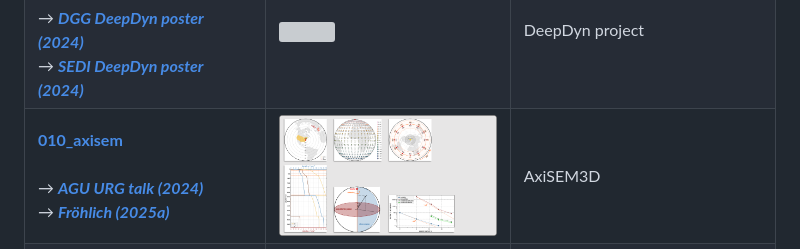
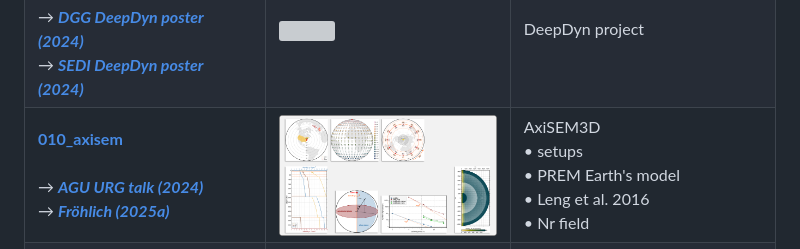
Before and after one commit to yvonnefroehlich/gmt-pygmt-plotting, a Markdown page: README.md, the part around the change. Drawn GitHub-style; pictures changed too: _images/github_maps_readme_010axisem.png; grey boxes are pictures that could not be loaded.

Commit message:
010_axisem: Add first version of 06_nr_field (section, histogram for test simulation) (#96)

```diff
--- a/README.md
+++ b/README.md
@@ -23,7 +23,7 @@ _Please note_: Scripts or notebooks are available up on acceptance of the relate
 | **[007_dissertation_F_2025](https://github.com/yvonnefroehlich/gmt-pygmt-plotting/tree/main/007_dissertation_F_2025)** <br> <br> →  [**_Fröhlich (2025a)_**](https://doi.org/10.5445/IR/1000183786) | <img src="https://github.com/yvonnefroehlich/gmt-pygmt-plotting/raw/main/_images/github_maps_readme_007dissertation.png" width="250"> | SKS and SKKS phases <br> • source receiver constellation  <br> • 3-D plot of receiver-side ray paths |
 | **[008_urg_vs_norsa](https://github.com/yvonnefroehlich/gmt-pygmt-plotting/tree/main/008_urg_vs_norsa)** | <img src="https://github.com/yvonnefroehlich/gmt-pygmt-plotting/raw/main/_images/github_maps_readme_008norsa.png" width="250"> | SWSMs in the URG area vs. at NORSA |
 | **[009_deepdyn](https://github.com/yvonnefroehlich/gmt-pygmt-plotting/tree/main/009_deepdyn)** <br> <br> → [**_DGG DeepDyn poster (2024)_**](https://doi.org/10.5281/zenodo.10927349) <br> → [**_SEDI DeepDyn poster (2024)_**](https://doi.org/10.5281/zenodo.12658821) | <img src="https://github.com/yvonnefroehlich/gmt-pygmt-plotting/raw/main/_images/github_maps_readme_009deepdyn.png" width="250"> | DeepDyn project |
-| **[010_axisem](https://github.com/yvonnefroehlich/gmt-pygmt-plotting/tree/main/010_axisem)** <br> <br> → [**_AGU URG talk (2024)_**](https://dx.doi.org/10.5281/zenodo.14510993) <br> → [**_Fröhlich (2025a)_**](https://doi.org/10.5445/IR/1000183786) | <img src="https://github.com/yvonnefroehlich/gmt-pygmt-plotting/raw/main/_images/github_maps_readme_010axisem.png" width="250"> | AxiSEM3D|
+| **[010_axisem](https://github.com/yvonnefroehlich/gmt-pygmt-plotting/tree/main/010_axisem)** <br> <br> → [**_AGU URG talk (2024)_**](https://dx.doi.org/10.5281/zenodo.14510993) <br> → [**_Fröhlich (2025a)_**](https://doi.org/10.5445/IR/1000183786) | <img src="https://github.com/yvonnefroehlich/gmt-pygmt-plotting/raw/main/_images/github_maps_readme_010axisem.png" width="250"> | AxiSEM3D <br> • setups <br> • PREM Earth's model <br> • Leng et al. 2016 <br> • Nr field |
 | **[011_agu_FTLJG_2024](https://github.com/yvonnefroehlich/gmt-pygmt-plotting/tree/main/011_agu_FTLJG_2024)** <br> <br> → [**_AGU PyGMT talk (2024)_**](https://doi.org/10.6084/m9.figshare.28049495) | <img src="https://github.com/yvonnefroehlich/gmt-pygmt-plotting/raw/main/_images/github_maps_readme_011pygmt.png" width="250"> | PyGMT = GMT + Python & SPE |
 | **[012_uefa_euro25](https://github.com/yvonnefroehlich/gmt-pygmt-plotting/tree/main/012_uefa_euro25)** | <img src="https://github.com/yvonnefroehlich/gmt-pygmt-plotting/raw/main/_images/github_maps_readme_012euro25.png" width="250"> | UEFA WOMEN'S EURO 2025 |
 | **[013_general_maps](https://github.com/yvonnefroehlich/gmt-pygmt-plotting/tree/main/013_general_maps)** | <img src="https://github.com/yvonnefroehlich/gmt-pygmt-plotting/raw/main/_images/github_maps_readme_013maps.png" width="250"> | • figure dimensions for depth sections <br> • choropleth map via dcw |
```
Also changed, not shown: 010_axisem/README.md (+2 -1 lines), 3 other files.
